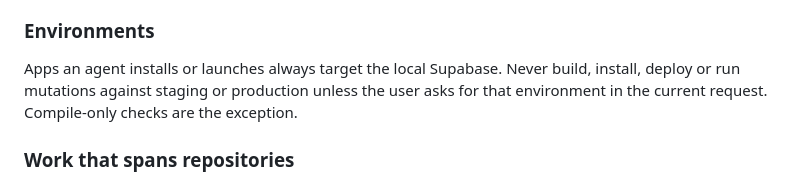
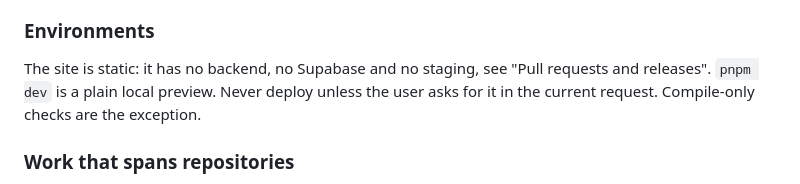
Before and after one commit to sylwaninn/drafft-web, a Markdown page: AGENTS.md, the part around the change. Drawn GitHub-style.

Commit message:
docs(web): drop the local Supabase rule from the environments section (#32)
* docs(web): state the site is static in the environments rule

* docs(web): drop local Supabase from the create-pr skill

```diff
--- a/AGENTS.md
+++ b/AGENTS.md
@@ -78,9 +78,9 @@ reads.
 
 ### Environments
 
-Apps an agent installs or launches always target the local Supabase. Never build, install, deploy or run
-mutations against staging or production unless the user asks for that environment in the current
-request. Compile-only checks are the exception.
+The site is static: it has no backend, no Supabase and no staging, see "Pull requests and releases".
+`pnpm dev` is a plain local preview. Never deploy unless the user asks for it in the current request.
+Compile-only checks are the exception.
 
 ### Work that spans repositories
 
```
Also changed, not shown: 1 other file.
